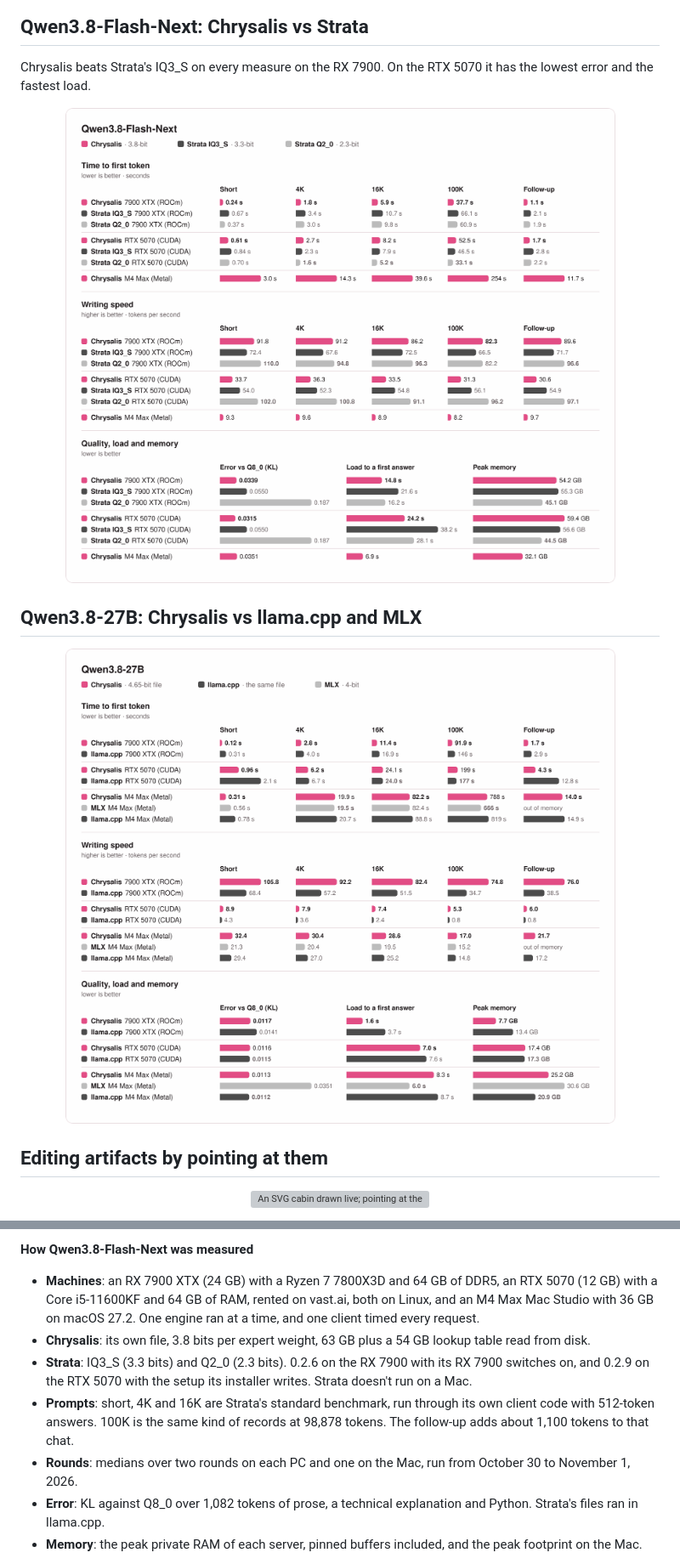
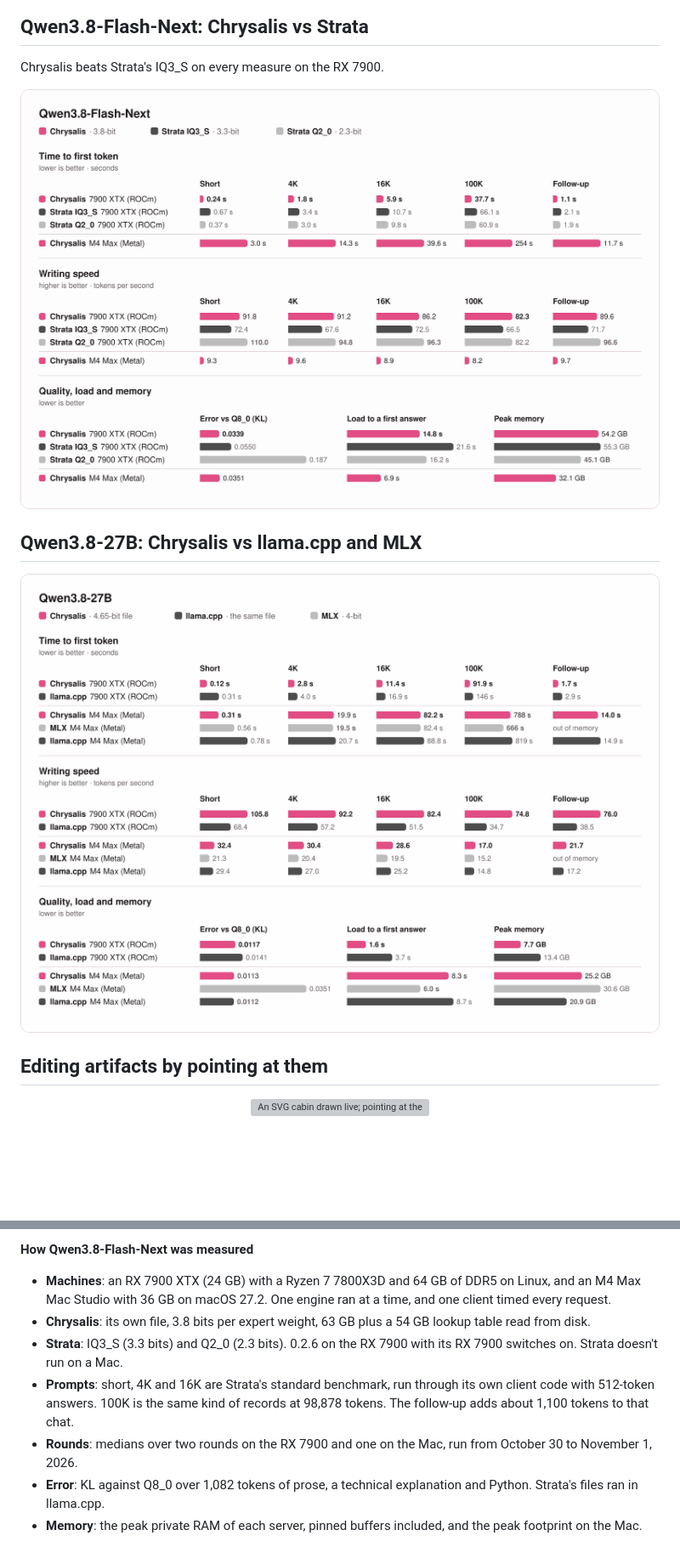
Before and after one commit to michaelDinelle/chrysalis-inference, a Markdown page: README.md, 2 parts joined by grey strips. Shown at 85% size. Rendered like a GitHub page; pictures changed too: media/27b.png, media/flash-next.png; folded sections open; blank space fills up the shorter version; grey boxes are pictures that could not be loaded.

```diff
--- a/README.md
+++ b/README.md
@@ -17,5 +17,5 @@
 
 ## Qwen3.8-Flash-Next: Chrysalis vs Strata
 
-Chrysalis beats Strata's IQ3_S on every measure on the RX 7900. On the RTX 5070 it has the lowest error and the fastest load.
+Chrysalis beats Strata's IQ3_S on every measure on the RX 7900.
 
@@ -225,15 +225,14 @@ docker run -d --device /dev/kfd --device /dev/dri -p 127.0.0.1:8080:8080 -v chry
 
 **How Qwen3.8-Flash-Next was measured**
 
-- **Machines**: an RX 7900 XTX (24 GB) with a Ryzen 7 7800X3D and 64 GB of DDR5, an RTX 5070 (12 GB) with a Core
-  i5-11600KF and 64 GB of RAM, rented on vast.ai, both on Linux, and an M4 Max Mac Studio with 36 GB on macOS 27.2. One
-  engine ran at a time, and one client timed every request.
+- **Machines**: an RX 7900 XTX (24 GB) with a Ryzen 7 7800X3D and 64 GB of DDR5 on Linux, and an M4 Max Mac Studio with
+  36 GB on macOS 27.2. One engine ran at a time, and one client timed every request.
 - **Chrysalis**: its own file, 3.8 bits per expert weight, 63 GB plus a 54 GB lookup table read from disk.
-- **Strata**: IQ3_S (3.3 bits) and Q2_0 (2.3 bits). 0.2.6 on the RX 7900 with its RX 7900 switches on, and 0.2.9 on the
-  RTX 5070 with the setup its installer writes. Strata doesn't run on a Mac.
+- **Strata**: IQ3_S (3.3 bits) and Q2_0 (2.3 bits). 0.2.6 on the RX 7900 with its RX 7900 switches on. Strata doesn't run
+  on a Mac.
 - **Prompts**: short, 4K and 16K are Strata's standard benchmark, run through its own client code with 512-token answers.
   100K is the same kind of records at 98,878 tokens. The follow-up adds about 1,100 tokens to that chat.
-- **Rounds**: medians over two rounds on each PC and one on the Mac, run from October 30 to November 1, 2026.
+- **Rounds**: medians over two rounds on the RX 7900 and one on the Mac, run from October 30 to November 1, 2026.
 - **Error**: KL against Q8_0 over 1,082 tokens of prose, a technical explanation and Python. Strata's files ran in
   llama.cpp.
 - **Memory**: the peak private RAM of each server, pinned buffers included, and the peak footprint on the Mac.
```
Also changed, not shown: other parts of README.md (+4 -40 lines), 1 other file.
